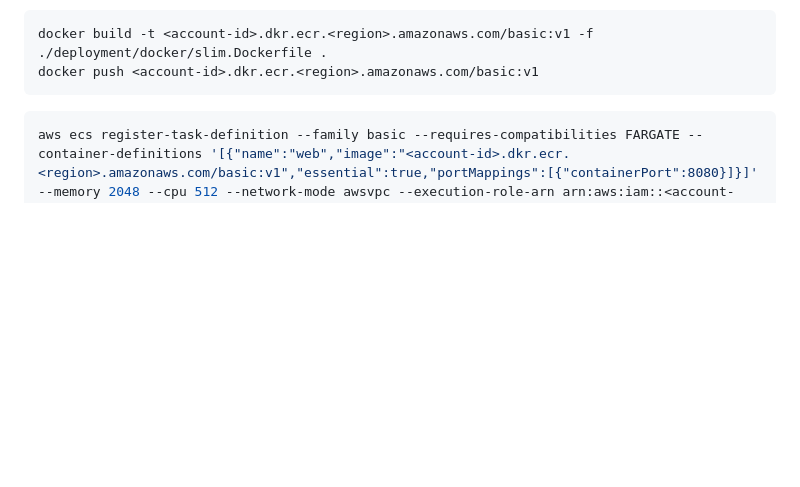
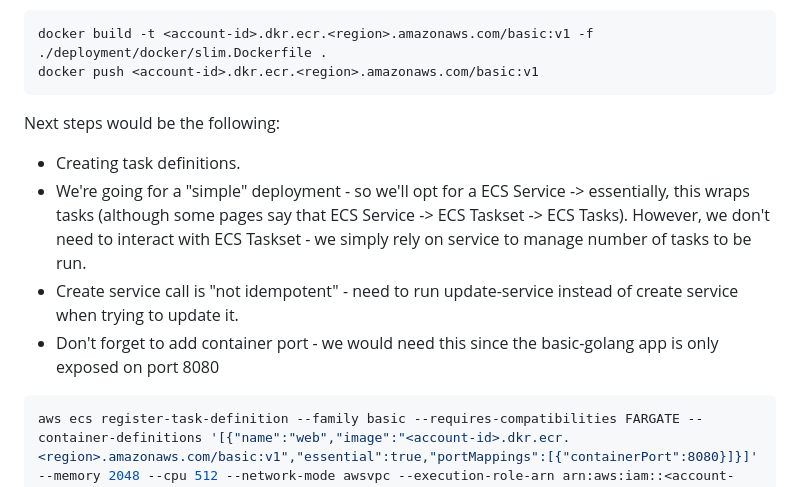
Before and after one commit to hairizuanbinnoorazman/Go_Programming, a Markdown page: Web/basic/README.md, the part around the change. Rendered like a GitHub page; blank space fills up the shorter version.

Commit message:
added information for how to deploy on ECS

````diff
--- a/Web/basic/README.md
+++ b/Web/basic/README.md
@@ -164,6 +164,12 @@ docker build -t <account-id>.dkr.ecr.<region>.amazonaws.com/basic:v1 -f ./deploy
 docker push <account-id>.dkr.ecr.<region>.amazonaws.com/basic:v1
 ```
 
+Next steps would be the following:
+- Creating task definitions.
+- We're going for a "simple" deployment - so we'll opt for a ECS Service -> essentially, this wraps tasks (although some pages say that ECS Service -> ECS Taskset -> ECS Tasks). However, we don't need to interact with ECS Taskset - we simply rely on service to manage number of tasks to be run.
+- Create service call is "not idempotent" - need to run update-service instead of create service when trying to update it.
+- Don't forget to add container port - we would need this since the basic-golang app is only exposed on port 8080
+
 ```bash
 aws ecs register-task-definition --family basic --requires-compatibilities FARGATE --container-definitions '[{"name":"web","image":"<account-id>.dkr.ecr.<region>.amazonaws.com/basic:v1","essential":true,"portMappings":[{"containerPort":8080}]}]' --memory 2048 --cpu 512 --network-mode awsvpc --execution-role-arn arn:aws:iam::<account-id>:role/ecsTaskExecutionRole
 
````
